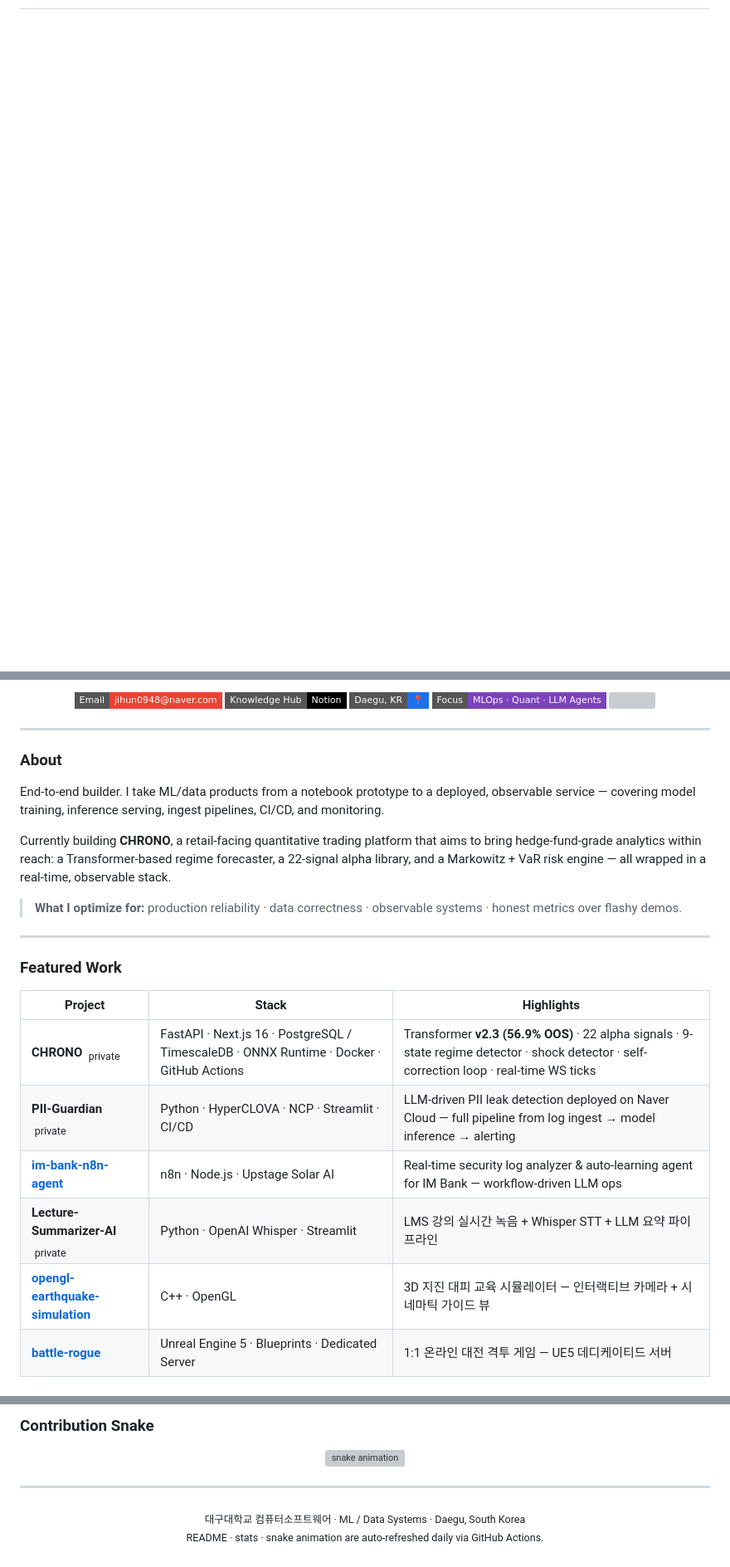
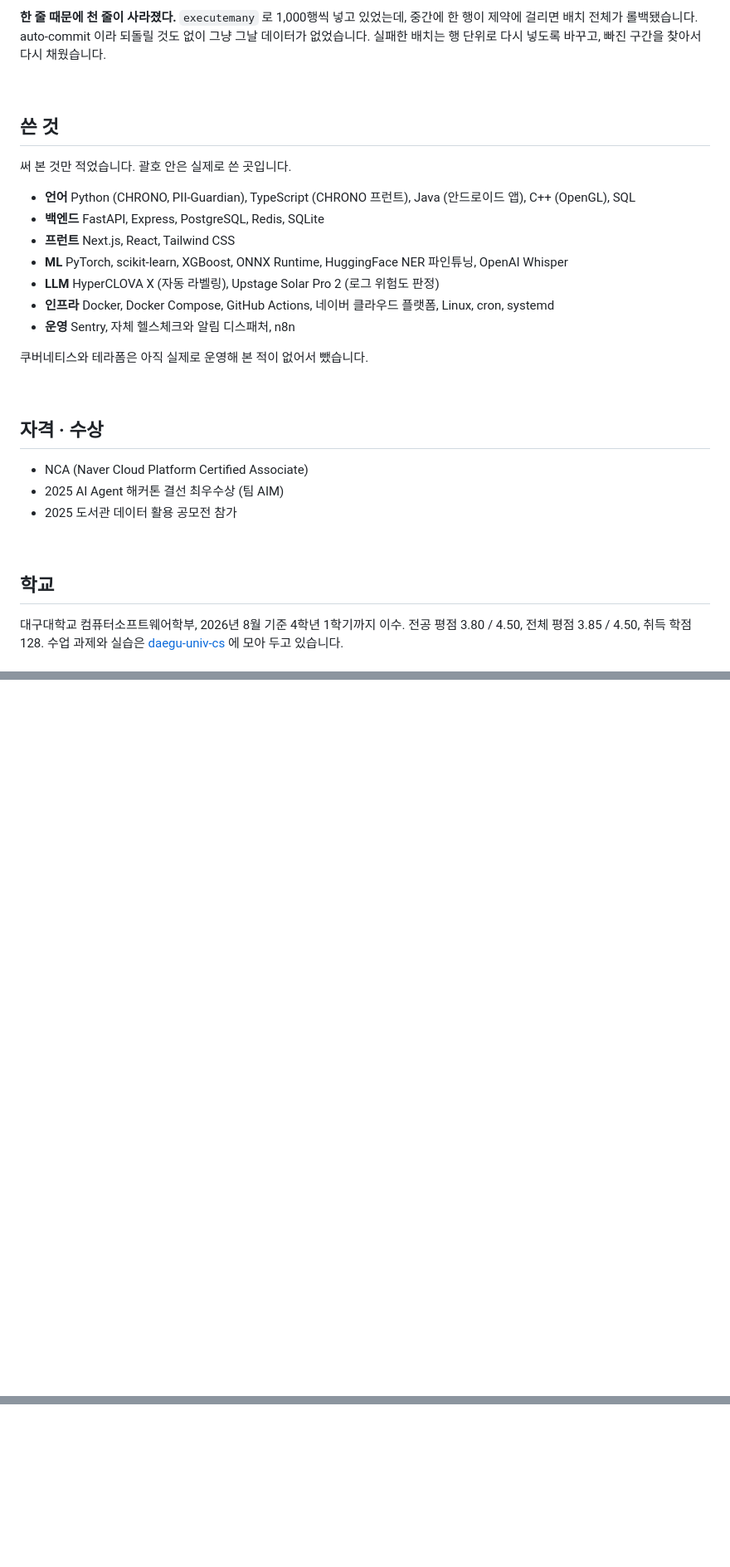
Before and after one commit to jihun-moon/jihun-moon, a Markdown page: README.md, 3 parts joined by grey strips. Shown at 83% size. Drawn GitHub-style; badges without logos; blank space fills up the shorter version; grey boxes are pictures that could not be loaded.

```diff
--- a/README.md
+++ b/README.md
@@ -2,2 +84,40 @@
+**한 줄 때문에 천 줄이 사라졌다.**
+`executemany` 로 1,000행씩 넣고 있었는데, 중간에 한 행이 제약에 걸리면 배치 전체가 롤백됐습니다.
+auto-commit 이라 되돌릴 것도 없이 그냥 그날 데이터가 없었습니다.
+실패한 배치는 행 단위로 다시 넣도록 바꾸고, 빠진 구간을 찾아서 다시 채웠습니다.
+
+<br/>
+
+## 쓴 것
+
+써 본 것만 적었습니다. 괄호 안은 실제로 쓴 곳입니다.
+
+* **언어** Python (CHRONO, PII-Guardian), TypeScript (CHRONO 프런트), Java (안드로이드 앱), C++ (OpenGL), SQL
+* **백엔드** FastAPI, Express, PostgreSQL, Redis, SQLite
+* **프런트** Next.js, React, Tailwind CSS
+* **ML** PyTorch, scikit-learn, XGBoost, ONNX Runtime, HuggingFace NER 파인튜닝, OpenAI Whisper
+* **LLM** HyperCLOVA X (자동 라벨링), Upstage Solar Pro 2 (로그 위험도 판정)
+* **인프라** Docker, Docker Compose, GitHub Actions, 네이버 클라우드 플랫폼, Linux, cron, systemd
+* **운영** Sentry, 자체 헬스체크와 알림 디스패처, n8n
+
+쿠버네티스와 테라폼은 아직 실제로 운영해 본 적이 없어서 뺐습니다.
+
+<br/>
+
+## 자격 · 수상
+
+* NCA (Naver Cloud Platform Certified Associate)
+* 2025 AI Agent 해커톤 결선 최우수상 (팀 AIM)
+* 2025 도서관 데이터 활용 공모전 참가
+
+<br/>
+
+## 학교
+
+대구대학교 컴퓨터소프트웨어학부, 2026년 8월 기준 4학년 1학기까지 이수.
+전공 평점 3.80 / 4.50, 전체 평점 3.85 / 4.50, 취득 학점 128.
+수업 과제와 실습은 [daegu-univ-cs](https://github.com/jihun-moon/daegu-univ-cs) 에 모아 두고 있습니다.
+
+<br/>
 
 <p align="center">
@@ -5,33 +125 @@
 </p>
-
-<p align="center">
-  <a href="mailto:jihun0948@naver.com"><img src="https://img.shields.io/badge/Email-jihun0948@naver.com-EA4335?style=flat-square&logo=gmail&logoColor=white"/></a>
-  <a href="https://www.notion.so/My-Knowledge-Hub-27772d9f979f80569662de9c2e49399d?source=copy_link"><img src="https://img.shields.io/badge/Knowledge_Hub-Notion-000000?style=flat-square&logo=notion&logoColor=white"/></a>
-  <img src="https://img.shields.io/badge/Daegu,_KR-📍-1f6feb?style=flat-square"/>
-  <img src="https://img.shields.io/badge/Focus-MLOps_·_Quant_·_LLM_Agents-7B42BC?style=flat-square"/>
-  <img src="https://komarev.com/ghpvc/?username=jihun-moon&label=Profile%20views&color=0e75b6&style=flat-square"/>
-</p>
-
----
-
-### About
-
-End-to-end builder. I take ML/data products from a notebook prototype to a deployed, observable service — covering model training, inference serving, ingest pipelines, CI/CD, and monitoring.
-
-Currently building **CHRONO**, a retail-facing quantitative trading platform that aims to bring hedge-fund-grade analytics within reach: a Transformer-based regime forecaster, a 22-signal alpha library, and a Markowitz + VaR risk engine — all wrapped in a real-time, observable stack.
-
-> **What I optimize for:** production reliability · data correctness · observable systems · honest metrics over flashy demos.
-
----
-
-### Featured Work
-
-| Project | Stack | Highlights |
-|---|---|---|
-| **CHRONO** &nbsp;<sub>private</sub> | FastAPI · Next.js 16 · PostgreSQL / TimescaleDB · ONNX Runtime · Docker · GitHub Actions | Transformer **v2.3 (56.9% OOS)** · 22 alpha signals · 9-state regime detector · shock detector · self-correction loop · real-time WS ticks |
-| **PII-Guardian** &nbsp;<sub>private</sub> | Python · HyperCLOVA · NCP · Streamlit · CI/CD | LLM-driven PII leak detection deployed on Naver Cloud — full pipeline from log ingest → model inference → alerting |
-| **[im-bank-n8n-agent](https://github.com/jihun-moon/im-bank-n8n-agent)** | n8n · Node.js · Upstage Solar AI | Real-time security log analyzer & auto-learning agent for IM Bank — workflow-driven LLM ops |
-| **Lecture-Summarizer-AI** &nbsp;<sub>private</sub> | Python · OpenAI Whisper · Streamlit | LMS 강의 실시간 녹음 + Whisper STT + LLM 요약 파이프라인 |
-| **[opengl-earthquake-simulation](https://github.com/jihun-moon/opengl-earthquake-simulation)** | C++ · OpenGL | 3D 지진 대피 교육 시뮬레이터 — 인터랙티브 카메라 + 시네마틱 가이드 뷰 |
-| **[battle-rogue](https://github.com/jihun-moon/battle-rogue)** | Unreal Engine 5 · Blueprints · Dedicated Server | 1:1 온라인 대전 격투 게임 — UE5 데디케이티드 서버 |
-
@@ -130,13 +125,0 @@ Currently building **CHRONO**, a retail-facing quantitative trading platform tha
-### Contribution Snake
-
-<p align="center">
-  <img alt="snake animation" src="https://raw.githubusercontent.com/jihun-moon/jihun-moon/output/github-contribution-grid-snake.svg" />
-</p>
-
----
-
-<p align="center">
-  <sub>대구대학교 컴퓨터소프트웨어 · ML / Data Systems · Daegu, South Korea</sub>
-  <br/>
-  <sub>README · stats · snake animation are auto-refreshed daily via GitHub Actions.</sub>
-</p>
```
Also changed, not shown: other parts of README.md (+84 -94 lines).
